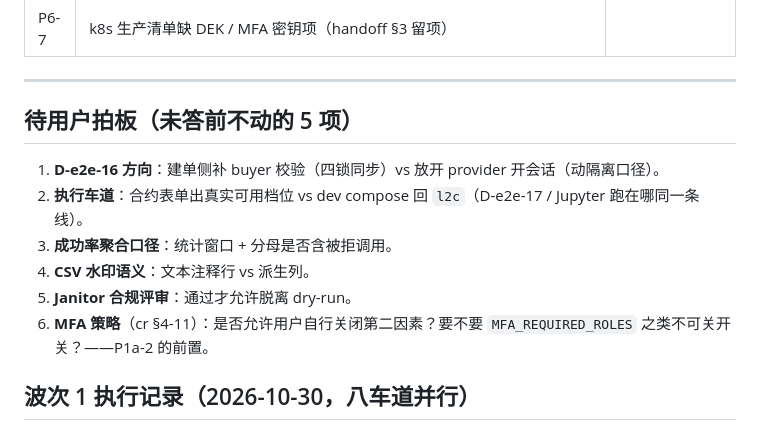
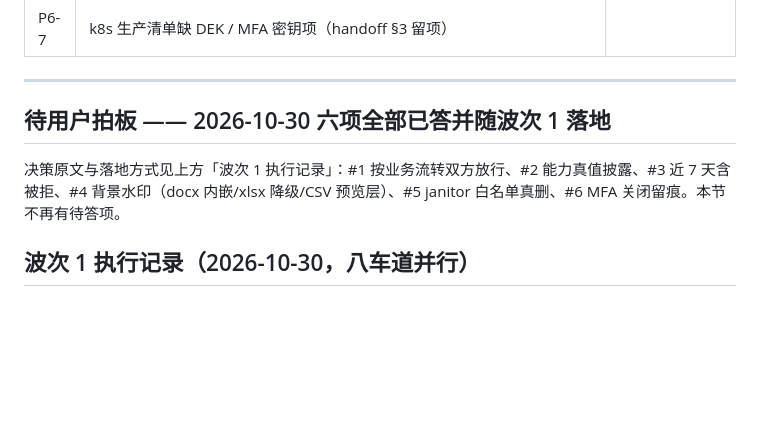
Before and after one commit to OTAKU-Wang/sandbox, a Markdown page: docs/todo-plan-2026-10-30.md, the part around the change. Rendered like a GitHub page; blank space fills up the shorter version.

Commit message:
todo-plan：决策节收口（六项已答已落地）+ AGENTS.md 链头 0032

```diff
--- a/docs/todo-plan-2026-10-30.md
+++ b/docs/todo-plan-2026-10-30.md
@@ -94,14 +94,9 @@
 
 ---
 
-## 待用户拍板（未答前不动的 5 项）
+## 待用户拍板 —— 2026-10-30 六项全部已答并随波次 1 落地
 
-1. **D-e2e-16 方向**：建单侧补 buyer 校验（四锁同步）vs 放开 provider 开会话（动隔离口径）。
-2. **执行车道**：合约表单出真实可用档位 vs dev compose 回 `l2c`（D-e2e-17 / Jupyter 跑在哪同一条线）。
-3. **成功率聚合口径**：统计窗口 + 分母是否含被拒调用。
-4. **CSV 水印语义**：文本注释行 vs 派生列。
-5. **Janitor 合规评审**：通过才允许脱离 dry-run。
-6. **MFA 策略**（cr §4-11）：是否允许用户自行关闭第二因素？要不要 `MFA_REQUIRED_ROLES` 之类不可关开关？——P1a-2 的前置。
+决策原文与落地方式见上方「波次 1 执行记录」：#1 按业务流转双方放行、#2 能力真值披露、#3 近 7 天含被拒、#4 背景水印（docx 内嵌/xlsx 降级/CSV 预览层）、#5 janitor 白名单真删、#6 MFA 关闭留痕。本节不再有待答项。
 
 ## 波次 1 执行记录（2026-10-30，八车道并行）
 
```
